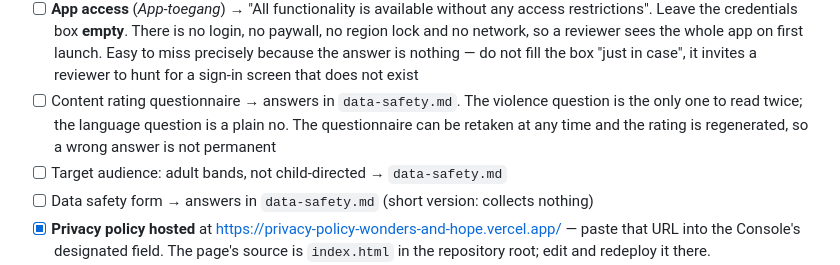
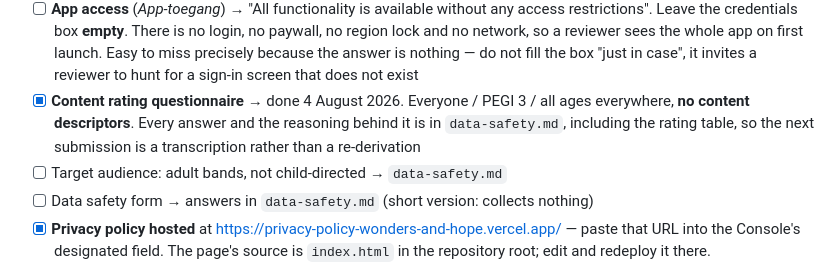
Before and after one commit to raimonvibe/wonders, a Markdown page: store/play/README.md, the part around the change. GitHub-like rendering.

```diff
--- a/store/play/README.md
+++ b/store/play/README.md
@@ -205,10 +205,10 @@ Everything below is prepared except the four that need a browser or a decision.
       whole app on first launch. Easy to miss precisely because the answer is
       nothing — do not fill the box "just in case", it invites a reviewer to
       hunt for a sign-in screen that does not exist
-- [ ] Content rating questionnaire → answers in `data-safety.md`. The violence
-      question is the only one to read twice; the language question is a plain
-      no. The questionnaire can be retaken at any time and the rating is
-      regenerated, so a wrong answer is not permanent
+- [x] **Content rating questionnaire** → done 4 August 2026. Everyone / PEGI 3
+      / all ages everywhere, **no content descriptors**. Every answer and the
+      reasoning behind it is in `data-safety.md`, including the rating table, so
+      the next submission is a transcription rather than a re-derivation
 - [ ] Target audience: adult bands, not child-directed → `data-safety.md`
 - [ ] Data safety form → answers in `data-safety.md` (short version: collects
       nothing)
```
Also changed, not shown: store/play/data-safety.md (+58 -0 lines).
